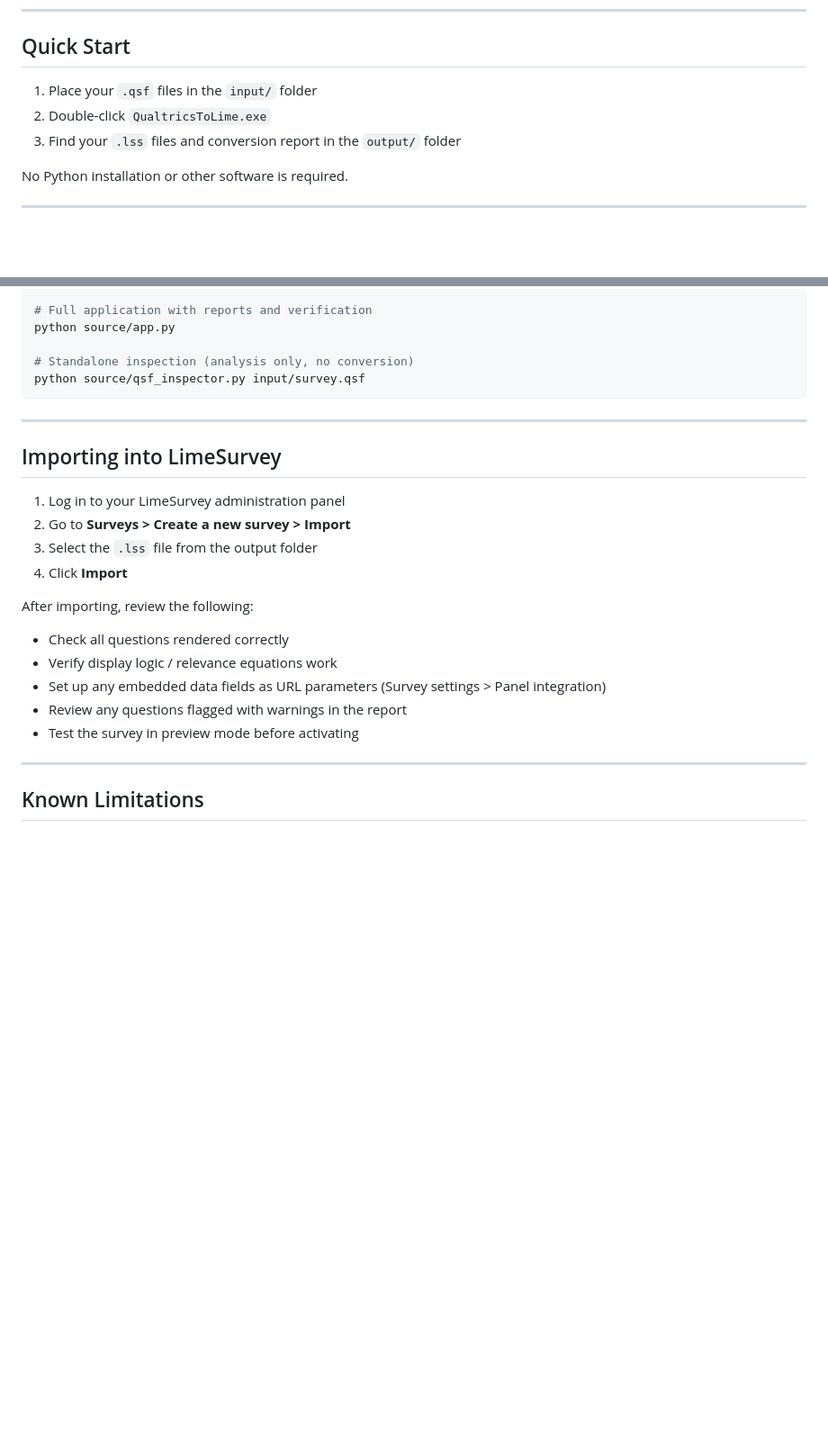
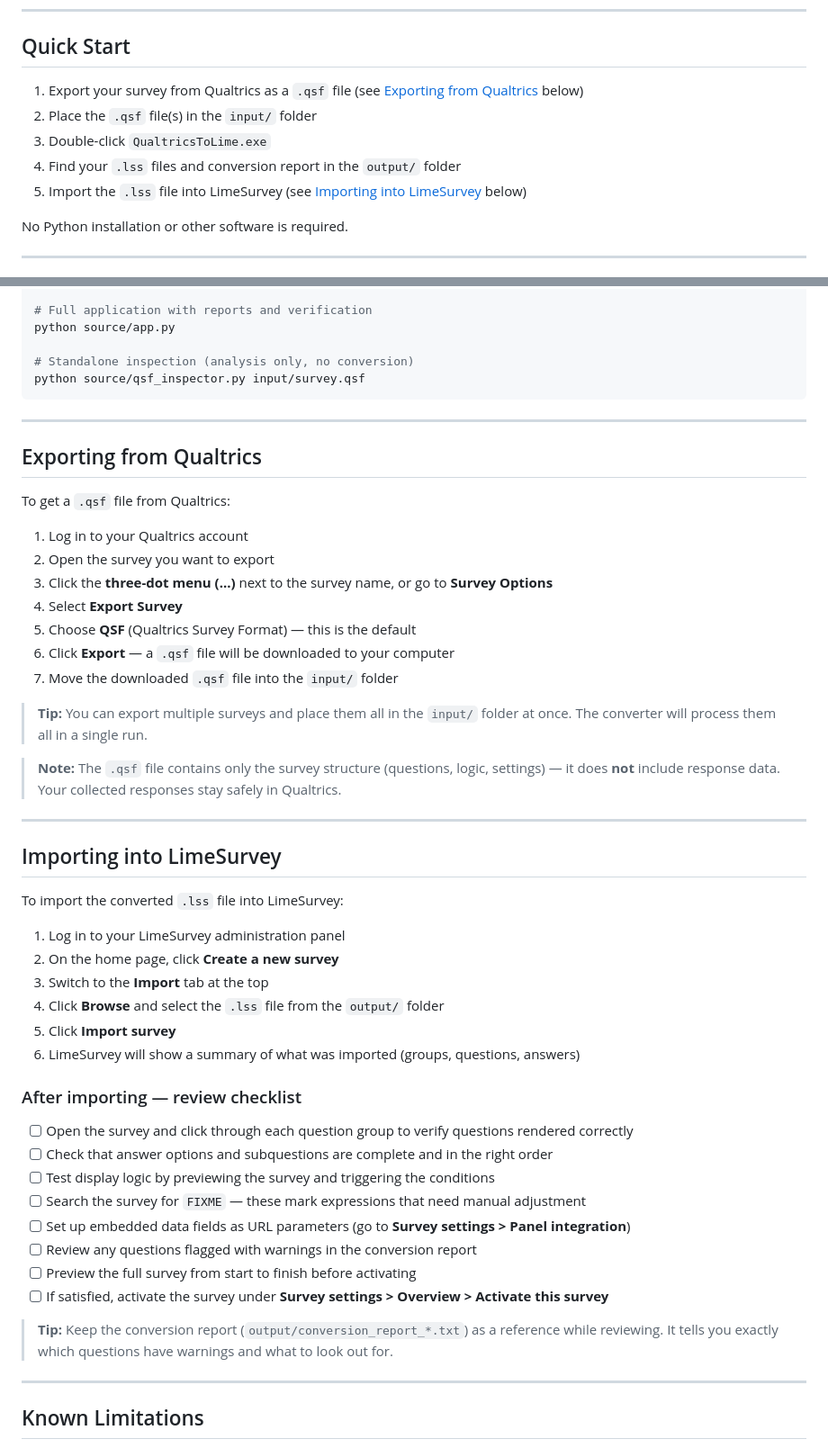
Before and after one commit to KonradSchweizer/Qualtrics-to-LimeSurvey-migration, a Markdown page: README.md, 2 parts joined by grey strips. Shown at 90% size. GitHub-like rendering; blank space fills up the shorter version.

Commit message:
Add Qualtrics export and LimeSurvey import instructions to README
Co-Authored-By: Claude Opus 4.6 (1M context) <noreply@anthropic.com>

```diff
--- a/README.md
+++ b/README.md
@@ -8,9 +8,11 @@ Migrating surveys between platforms usually means rebuilding every question, ans
 
 ## Quick Start
 
-1. Place your `.qsf` files in the `input/` folder
-2. Double-click `QualtricsToLime.exe`
-3. Find your `.lss` files and conversion report in the `output/` folder
+1. Export your survey from Qualtrics as a `.qsf` file (see [Exporting from Qualtrics](#exporting-from-qualtrics) below)
+2. Place the `.qsf` file(s) in the `input/` folder
+3. Double-click `QualtricsToLime.exe`
+4. Find your `.lss` files and conversion report in the `output/` folder
+5. Import the `.lss` file into LimeSurvey (see [Importing into LimeSurvey](#importing-into-limesurvey) below)
 
 No Python installation or other software is required.
 
@@ -176,20 +178,47 @@ python source/qsf_inspector.py input/survey.qsf
 
 ---
 
+## Exporting from Qualtrics
+
+To get a `.qsf` file from Qualtrics:
+
+1. Log in to your Qualtrics account
+2. Open the survey you want to export
+3. Click the **three-dot menu (...)** next to the survey name, or go to **Survey Options**
+4. Select **Export Survey**
+5. Choose **QSF** (Qualtrics Survey Format) — this is the default
+6. Click **Export** — a `.qsf` file will be downloaded to your computer
+7. Move the downloaded `.qsf` file into the `input/` folder
+
+> **Tip:** You can export multiple surveys and place them all in the `input/` folder at once. The converter will process them all in a single run.
+
+> **Note:** The `.qsf` file contains only the survey structure (questions, logic, settings) — it does **not** include response data. Your collected responses stay safely in Qualtrics.
+
+---
+
 ## Importing into LimeSurvey
 
+To import the converted `.lss` file into LimeSurvey:
+
 1. Log in to your LimeSurvey administration panel
-2. Go to **Surveys > Create a new survey > Import**
-3. Select the `.lss` file from the output folder
-4. Click **Import**
+2. On the home page, click **Create a new survey**
+3. Switch to the **Import** tab at the top
+4. Click **Browse** and select the `.lss` file from the `output/` folder
+5. Click **Import survey**
+6. LimeSurvey will show a summary of what was imported (groups, questions, answers)
 
-After importing, review the following:
+### After importing — review checklist
 
-- Check all questions rendered correctly
-- Verify display logic / relevance equations work
-- Set up any embedded data fields as URL parameters (Survey settings > Panel integration)
-- Review any questions flagged with warnings in the report
-- Test the survey in preview mode before activating
+- [ ] Open the survey and click through each question group to verify questions rendered correctly
+- [ ] Check that answer options and subquestions are complete and in the right order
+- [ ] Test display logic by previewing the survey and triggering the conditions
+- [ ] Search the survey for `FIXME` — these mark expressions that need manual adjustment
+- [ ] Set up embedded data fields as URL parameters (go to **Survey settings > Panel integration**)
+- [ ] Review any questions flagged with warnings in the conversion report
+- [ ] Preview the full survey from start to finish before activating
+- [ ] If satisfied, activate the survey under **Survey settings > Overview > Activate this survey**
+
+> **Tip:** Keep the conversion report (`output/conversion_report_*.txt`) as a reference while reviewing. It tells you exactly which questions have warnings and what to look out for.
 
 ---
 
```
